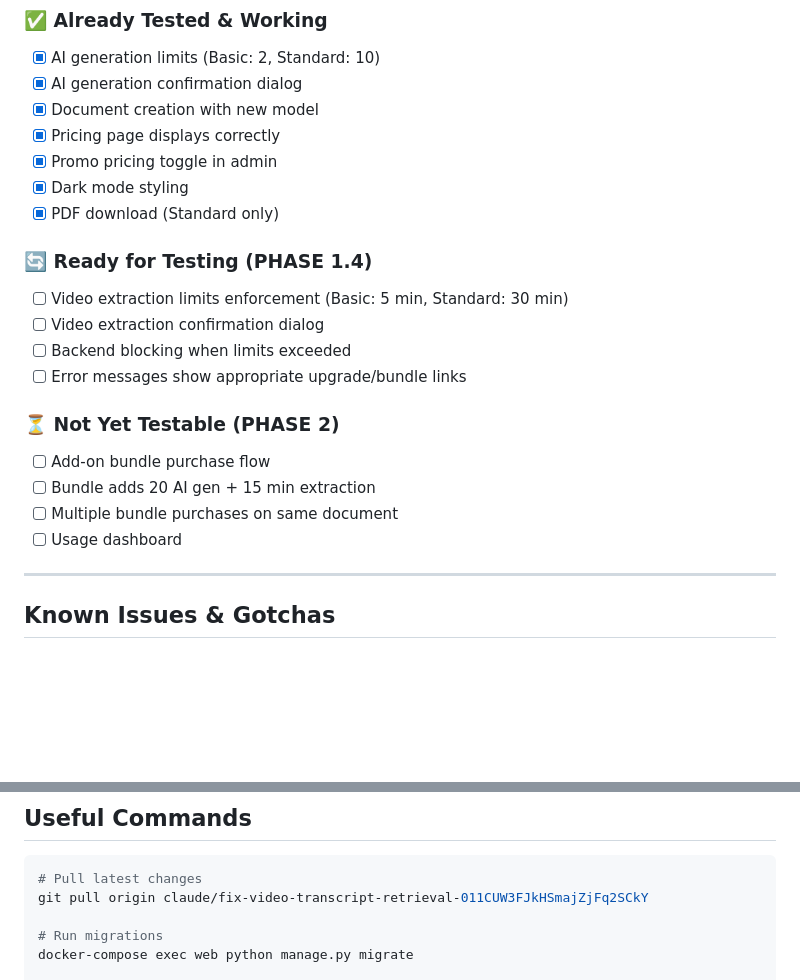
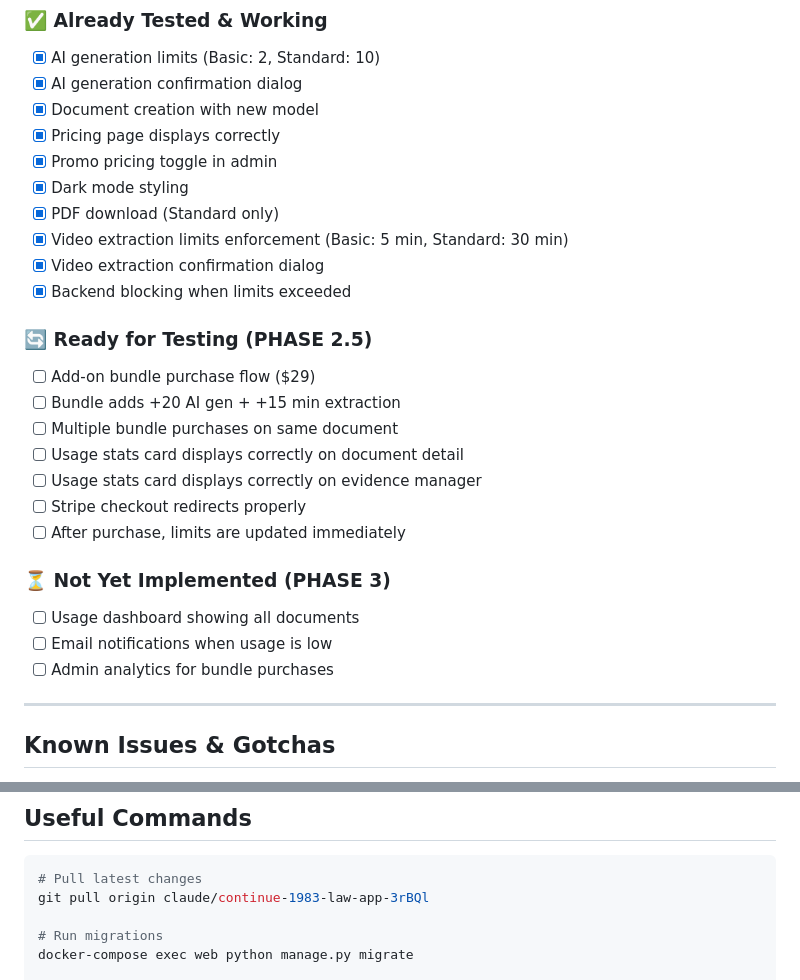
Before and after one commit to LaylaAddi/1983, a Markdown page: CLAUDE_HANDOFF.md, 2 parts joined by grey strips. GitHub-like rendering; blank space fills up the shorter version.

````diff
--- a/CLAUDE_HANDOFF.md
+++ b/CLAUDE_HANDOFF.md
@@ -416,18 +425,23 @@ EOF
 - [x] Promo pricing toggle in admin
 - [x] Dark mode styling
 - [x] PDF download (Standard only)
+- [x] Video extraction limits enforcement (Basic: 5 min, Standard: 30 min)
+- [x] Video extraction confirmation dialog
+- [x] Backend blocking when limits exceeded
 
-### 🔄 Ready for Testing (PHASE 1.4)
-- [ ] Video extraction limits enforcement (Basic: 5 min, Standard: 30 min)
-- [ ] Video extraction confirmation dialog
-- [ ] Backend blocking when limits exceeded
-- [ ] Error messages show appropriate upgrade/bundle links
+### 🔄 Ready for Testing (PHASE 2.5)
+- [ ] Add-on bundle purchase flow ($29)
+- [ ] Bundle adds +20 AI gen + +15 min extraction
+- [ ] Multiple bundle purchases on same document
+- [ ] Usage stats card displays correctly on document detail
+- [ ] Usage stats card displays correctly on evidence manager
+- [ ] Stripe checkout redirects properly
+- [ ] After purchase, limits are updated immediately
 
-### ⏳ Not Yet Testable (PHASE 2)
-- [ ] Add-on bundle purchase flow
-- [ ] Bundle adds 20 AI gen + 15 min extraction
-- [ ] Multiple bundle purchases on same document
-- [ ] Usage dashboard
+### ⏳ Not Yet Implemented (PHASE 3)
+- [ ] Usage dashboard showing all documents
+- [ ] Email notifications when usage is low
+- [ ] Admin analytics for bundle purchases
 
 ---
 
@@ -470,7 +484,7 @@ EOF
 
 ```bash
 # Pull latest changes
-git pull origin claude/fix-video-transcript-retrieval-011CUW3FJkHSmajZjFq2SCkY
+git pull origin claude/continue-1983-law-app-3rBQl
 
 # Run migrations
 docker-compose exec web python manage.py migrate
````
Also changed, not shown: other parts of CLAUDE_HANDOFF.md (+74 -65 lines).
